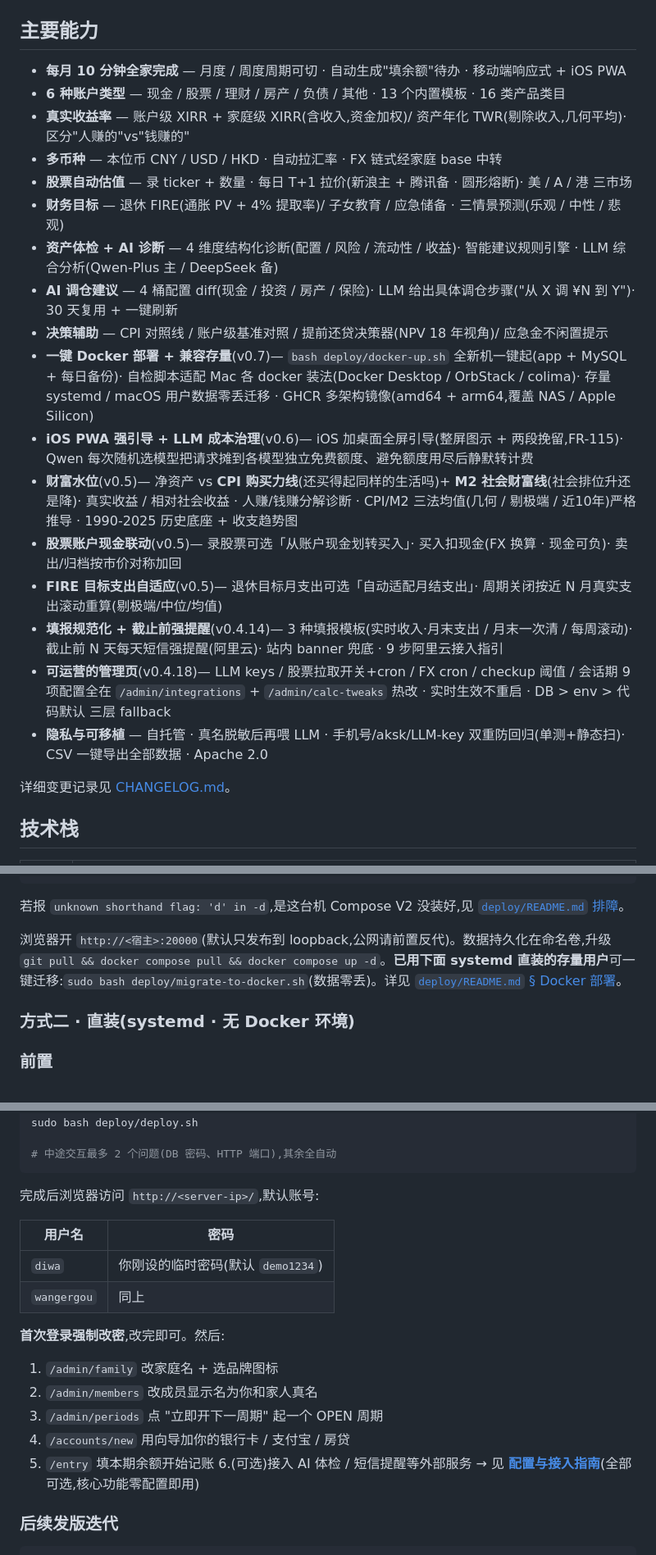
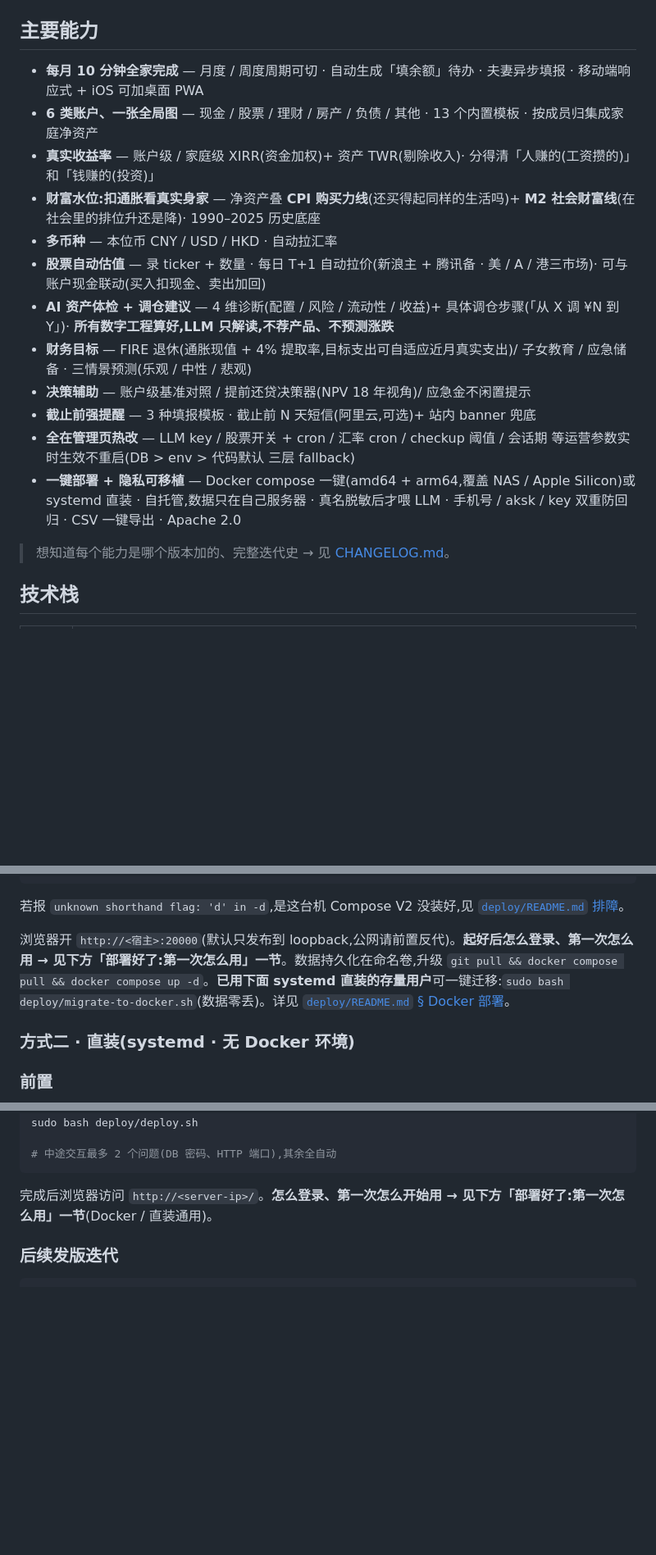
Before and after one commit to ArtisanM/financial-management, a Markdown page: README.md, 3 parts joined by grey strips. Shown at 82% size. GitHub-like rendering; folded sections open; blank space fills up the shorter version.

````diff
--- a/README.md
+++ b/README.md
@@ -97,25 +97,20 @@
 
 ## 主要能力
 
-- **每月 10 分钟全家完成** — 月度 / 周度周期可切 · 自动生成"填余额"待办 · 移动端响应式 + iOS PWA
-- **6 种账户类型** — 现金 / 股票 / 理财 / 房产 / 负债 / 其他 · 13 个内置模板 · 16 类产品类目
-- **真实收益率** — 账户级 XIRR + 家庭级 XIRR(含收入,资金加权)/ 资产年化 TWR(剔除收入,几何平均)· 区分"人赚的"vs"钱赚的"
-- **多币种** — 本位币 CNY / USD / HKD · 自动拉汇率 · FX 链式经家庭 base 中转
-- **股票自动估值** — 录 ticker + 数量 · 每日 T+1 拉价(新浪主 + 腾讯备 · 圆形熔断)· 美 / A / 港 三市场
-- **财务目标** — 退休 FIRE(通胀 PV + 4% 提取率)/ 子女教育 / 应急储备 · 三情景预测(乐观 / 中性 / 悲观)
-- **资产体检 + AI 诊断** — 4 维度结构化诊断(配置 / 风险 / 流动性 / 收益)· 智能建议规则引擎 · LLM 综合分析(Qwen-Plus 主 / DeepSeek 备)
-- **AI 调仓建议** — 4 桶配置 diff(现金 / 投资 / 房产 / 保险)· LLM 给出具体调仓步骤("从 X 调 ¥N 到 Y")· 30 天复用 + 一键刷新
-- **决策辅助** — CPI 对照线 / 账户级基准对照 / 提前还贷决策器(NPV 18 年视角)/ 应急金不闲置提示
-- **一键 Docker 部署 + 兼容存量**(v0.7)— `bash deploy/docker-up.sh` 全新机一键起(app + MySQL + 每日备份)· 自检脚本适配 Mac 各 docker 装法(Docker Desktop / OrbStack / colima)· 存量 systemd / macOS 用户数据零丢迁移 · GHCR 多架构镜像(amd64 + arm64,覆盖 NAS / Apple Silicon)
-- **iOS PWA 强引导 + LLM 成本治理**(v0.6)— iOS 加桌面全屏引导(整屏图示 + 两段挽留,FR-115)· Qwen 每次随机选模型把请求摊到各模型独立免费额度、避免额度用尽后静默转计费
-- **财富水位**(v0.5)— 净资产 vs **CPI 购买力线**(还买得起同样的生活吗)+ **M2 社会财富线**(社会排位升还是降)· 真实收益 / 相对社会收益 · 人赚/钱赚分解诊断 · CPI/M2 三法均值(几何 / 剔极端 / 近10年)严格推导 · 1990-2025 历史底座 + 收支趋势图
-- **股票账户现金联动**(v0.5)— 录股票可选「从账户现金划转买入」· 买入扣现金(FX 换算 · 现金可负)· 卖出/归档按市价对称加回
-- **FIRE 目标支出自适应**(v0.5)— 退休目标月支出可选「自动适配月结支出」· 周期关闭按近 N 月真实支出滚动重算(剔极端/中位/均值)
-- **填报规范化 + 截止前强提醒**(v0.4.14)— 3 种填报模板(实时收入·月末支出 / 月末一次清 / 每周滚动)· 截止前 N 天每天短信强提醒(阿里云)· 站内 banner 兜底 · 9 步阿里云接入指引
-- **可运营的管理页**(v0.4.18)— LLM keys / 股票拉取开关+cron / FX cron / checkup 阈值 / 会话期 9 项配置全在 `/admin/integrations` + `/admin/calc-tweaks` 热改 · 实时生效不重启 · DB > env > 代码默认 三层 fallback
-- **隐私与可移植** — 自托管 · 真名脱敏后再喂 LLM · 手机号/aksk/LLM-key 双重防回归(单测+静态扫)· CSV 一键导出全部数据 · Apache 2.0
+- **每月 10 分钟全家完成** — 月度 / 周度周期可切 · 自动生成「填余额」待办 · 夫妻异步填报 · 移动端响应式 + iOS 可加桌面 PWA
+- **6 类账户、一张全局图** — 现金 / 股票 / 理财 / 房产 / 负债 / 其他 · 13 个内置模板 · 按成员归集成家庭净资产
+- **真实收益率** — 账户级 / 家庭级 XIRR(资金加权)+ 资产 TWR(剔除收入)· 分得清「人赚的(工资攒的)」和「钱赚的(投资)」
+- **财富水位:扣通胀看真实身家** — 净资产叠 **CPI 购买力线**(还买得起同样的生活吗)+ **M2 社会财富线**(在社会里的排位升还是降)· 1990–2025 历史底座
+- **多币种** — 本位币 CNY / USD / HKD · 自动拉汇率
+- **股票自动估值** — 录 ticker + 数量 · 每日 T+1 自动拉价(新浪主 + 腾讯备 · 美 / A / 港三市场)· 可与账户现金联动(买入扣现金、卖出加回)
+- **AI 资产体检 + 调仓建议** — 4 维诊断(配置 / 风险 / 流动性 / 收益)+ 具体调仓步骤(「从 X 调 ¥N 到 Y」)· **所有数字工程算好,LLM 只解读,不荐产品、不预测涨跌**
+- **财务目标** — FIRE 退休(通胀现值 + 4% 提取率,目标支出可自适应近月真实支出)/ 子女教育 / 应急储备 · 三情景预测(乐观 / 中性 / 悲观)
+- **决策辅助** — 账户级基准对照 / 提前还贷决策器(NPV 18 年视角)/ 应急金不闲置提示
+- **截止前强提醒** — 3 种填报模板 · 截止前 N 天短信(阿里云,可选)+ 站内 banner 兜底
+- **全在管理页热改** — LLM key / 股票开关 + cron / 汇率 cron / checkup 阈值 / 会话期 等运营参数实时生效不重启(DB > env > 代码默认 三层 fallback)
+- **一键部署 + 隐私可移植** — Docker compose 一键(amd64 + arm64,覆盖 NAS / Apple Silicon)或 systemd 直装 · 自托管,数据只在自己服务器 · 真名脱敏后才喂 LLM · 手机号 / aksk / key 双重防回归 · CSV 一键导出 · Apache 2.0
 
-详细变更记录见 [CHANGELOG.md](CHANGELOG.md)。
+> 想知道每个能力是哪个版本加的、完整迭代史 → 见 [CHANGELOG.md](CHANGELOG.md)。
 
 ## 技术栈
 
@@ -149,7 +146,7 @@ docker compose up -d           # 起 app + MySQL + 备份;有预构建镜像就
 若报 `unknown shorthand flag: 'd' in -d`,是这台机 Compose V2 没装好,见 [`deploy/README.md` 排障](deploy/README.md#国内镜像加速--apple-silicon)。
 </details>
 
-浏览器开 `http://<宿主>:20000`(默认只发布到 loopback,公网请前置反代)。数据持久化在命名卷,升级 `git pull && docker compose pull && docker compose up -d`。**已用下面 systemd 直装的存量用户**可一键迁移:`sudo bash deploy/migrate-to-docker.sh`(数据零丢)。详见 [`deploy/README.md` § Docker 部署](deploy/README.md#docker-部署v07--推荐)。
+浏览器开 `http://<宿主>:20000`(默认只发布到 loopback,公网请前置反代)。**起好后怎么登录、第一次怎么用 → 见下方「部署好了:第一次怎么用」一节**。数据持久化在命名卷,升级 `git pull && docker compose pull && docker compose up -d`。**已用下面 systemd 直装的存量用户**可一键迁移:`sudo bash deploy/migrate-to-docker.sh`(数据零丢)。详见 [`deploy/README.md` § Docker 部署](deploy/README.md#docker-部署v07--推荐)。
 
 ### 方式二 · 直装(systemd · 无 Docker 环境)
 
@@ -174,21 +171,7 @@ sudo bash deploy/deploy.sh
 # 中途交互最多 2 个问题(DB 密码、HTTP 端口),其余全自动
 ```
 
-完成后浏览器访问 `http://<server-ip>/`,默认账号:
-
-| 用户名 | 密码 |
-|---|---|
-| `diwa`      | 你刚设的临时密码(默认 `demo1234`)|
-| `wangergou` | 同上 |
-
-**首次登录强制改密**,改完即可。然后:
-
-1. `/admin/family` 改家庭名 + 选品牌图标
-2. `/admin/members` 改成员显示名为你和家人真名
-3. `/admin/periods` 点 "立即开下一周期" 起一个 OPEN 周期
-4. `/accounts/new` 用向导加你的银行卡 / 支付宝 / 房贷
-5. `/entry` 填本期余额开始记账
-6.(可选)接入 AI 体检 / 短信提醒等外部服务 → 见 **[配置与接入指南](docs/configuration.md)**(全部可选,核心功能零配置即用)
+完成后浏览器访问 `http://<server-ip>/`。**怎么登录、第一次怎么开始用 → 见下方「部署好了:第一次怎么用」一节**(Docker / 直装通用)。
 
 ### 后续发版迭代
 
````
Also changed, not shown: other parts of README.md (+24 -0 lines), docs/faq.md (added, +67 -0 lines).
